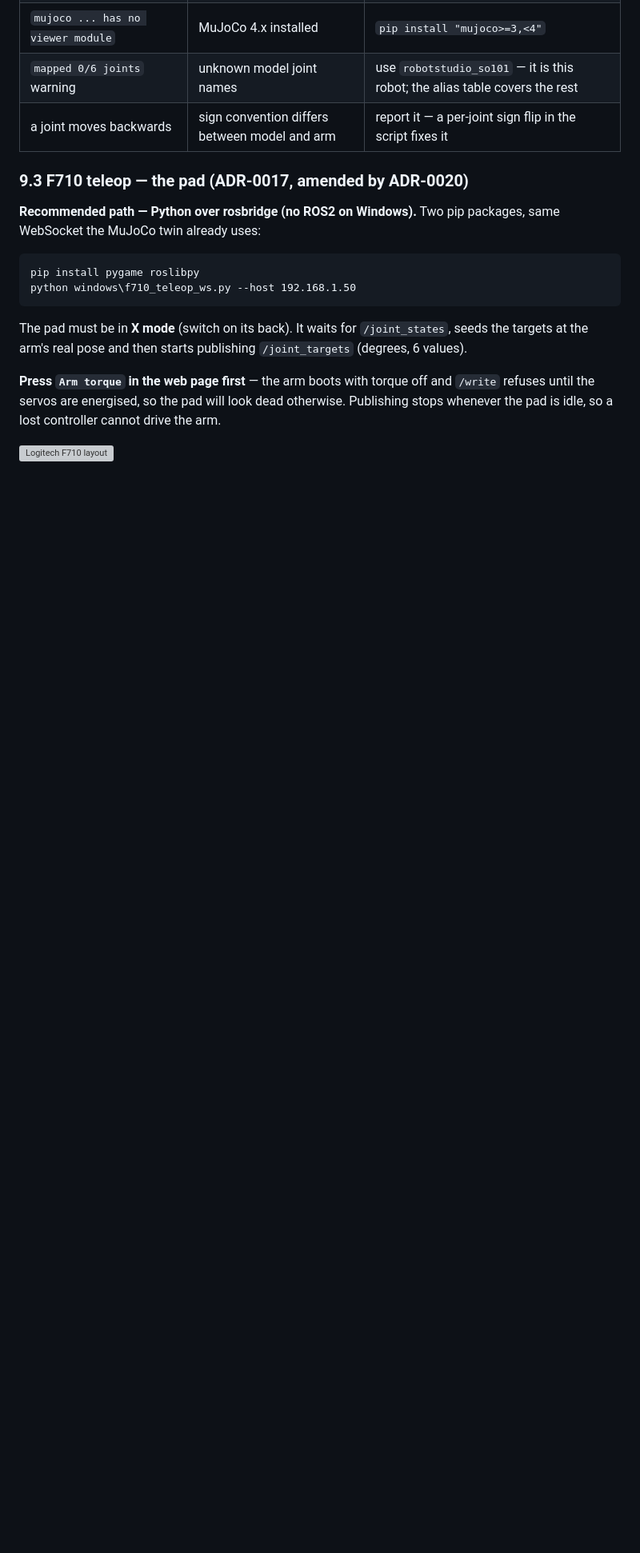
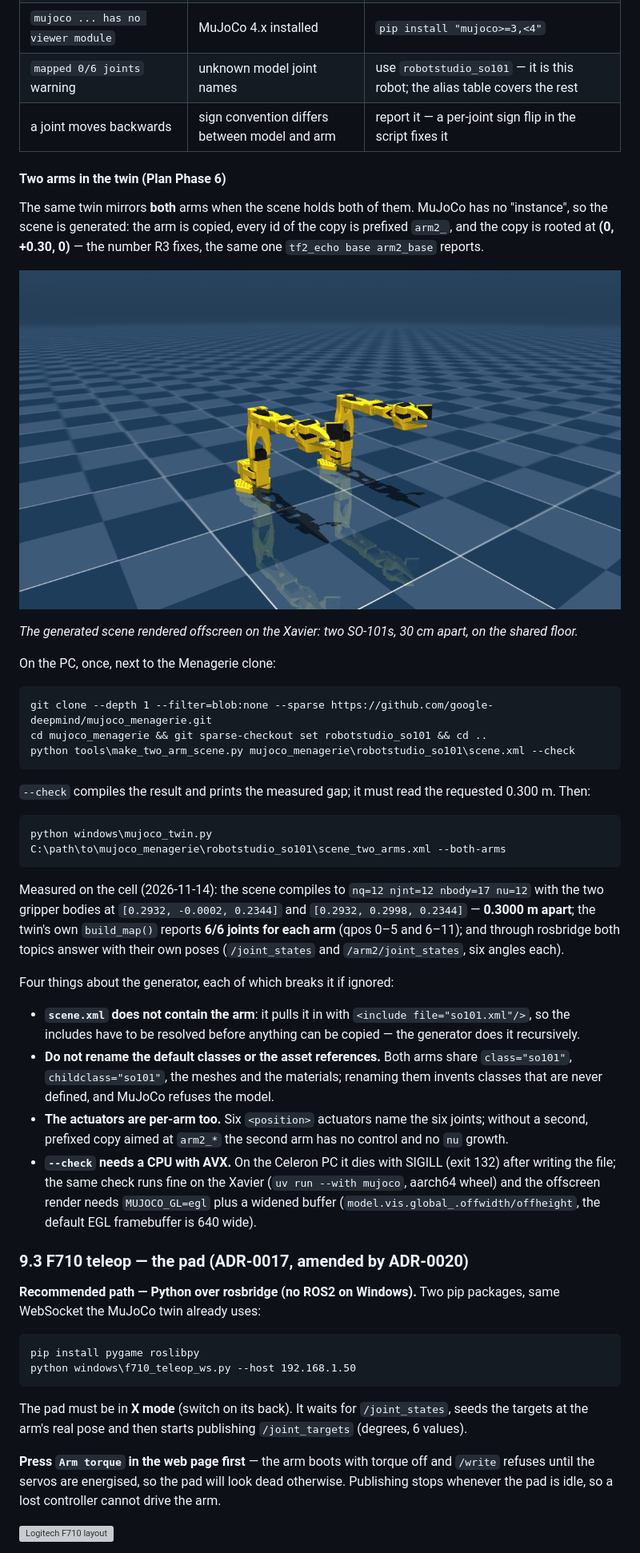
Before and after one commit to kamalimiquel/Jetson-SO100-OAK-ROS2, a Markdown page: README.md, the part around the change. Shown at 80% size. Drawn GitHub-style; pictures changed too: docs/twin-two-arms.png (added); blank space fills up the shorter version; grey boxes are pictures that could not be loaded.

````diff
--- a/README.md
+++ b/README.md
@@ -906,6 +906,50 @@ Twin troubleshooting:
 | `mapped 0/6 joints` warning | unknown model joint names | use `robotstudio_so101` — it is this robot; the alias table covers the rest |
 | a joint moves backwards | sign convention differs between model and arm | report it — a per-joint sign flip in the script fixes it |
 
+#### Two arms in the twin (Plan Phase 6)
+
+The same twin mirrors **both** arms when the scene holds both of them. MuJoCo has no "instance", so
+the scene is generated: the arm is copied, every id of the copy is prefixed `arm2_`, and the copy is
+rooted at **(0, +0.30, 0)** — the number R3 fixes, the same one `tf2_echo base arm2_base` reports.
+
+![Both arms in MuJoCo](docs/twin-two-arms.png)
+
+*The generated scene rendered offscreen on the Xavier: two SO-101s, 30 cm apart, on the shared floor.*
+
+On the PC, once, next to the Menagerie clone:
+
+```
+git clone --depth 1 --filter=blob:none --sparse https://github.com/google-deepmind/mujoco_menagerie.git
+cd mujoco_menagerie && git sparse-checkout set robotstudio_so101 && cd ..
+python tools\make_two_arm_scene.py mujoco_menagerie\robotstudio_so101\scene.xml --check
+```
+
+`--check` compiles the result and prints the measured gap; it must read the requested 0.300 m. Then:
+
+```
+python windows\mujoco_twin.py C:\path\to\mujoco_menagerie\robotstudio_so101\scene_two_arms.xml --both-arms
+```
+
+Measured on the cell (2026-11-14): the scene compiles to `nq=12 njnt=12 nbody=17 nu=12` with the two
+gripper bodies at `[0.2932, -0.0002, 0.2344]` and `[0.2932, 0.2998, 0.2344]` — **0.3000 m apart**;
+the twin's own `build_map()` reports **6/6 joints for each arm** (qpos 0–5 and 6–11); and through
+rosbridge both topics answer with their own poses (`/joint_states` and `/arm2/joint_states`, six
+angles each).
+
+Four things about the generator, each of which breaks it if ignored:
+
+- **`scene.xml` does not contain the arm**: it pulls it in with `<include file="so101.xml"/>`, so the
+  includes have to be resolved before anything can be copied — the generator does it recursively.
+- **Do not rename the default classes or the asset references.** Both arms share `class="so101"`,
+  `childclass="so101"`, the meshes and the materials; renaming them invents classes that are never
+  defined, and MuJoCo refuses the model.
+- **The actuators are per-arm too.** Six `<position>` actuators name the six joints; without a second,
+  prefixed copy aimed at `arm2_*` the second arm has no control and no `nu` growth.
+- **`--check` needs a CPU with AVX.** On the Celeron PC it dies with SIGILL (exit 132) after writing
+  the file; the same check runs fine on the Xavier (`uv run --with mujoco`, aarch64 wheel) and the
+  offscreen render needs `MUJOCO_GL=egl` plus a widened buffer
+  (`model.vis.global_.offwidth/offheight`, the default EGL framebuffer is 640 wide).
+
 ### 9.3 F710 teleop — the pad (ADR-0017, amended by ADR-0020)
 
 **Recommended path — Python over rosbridge (no ROS2 on Windows).** Two pip packages, same WebSocket the MuJoCo twin already uses:
````
Also changed, not shown: docs/two-arm-integration-plan.md (+8 -0 lines), 1 other file.
